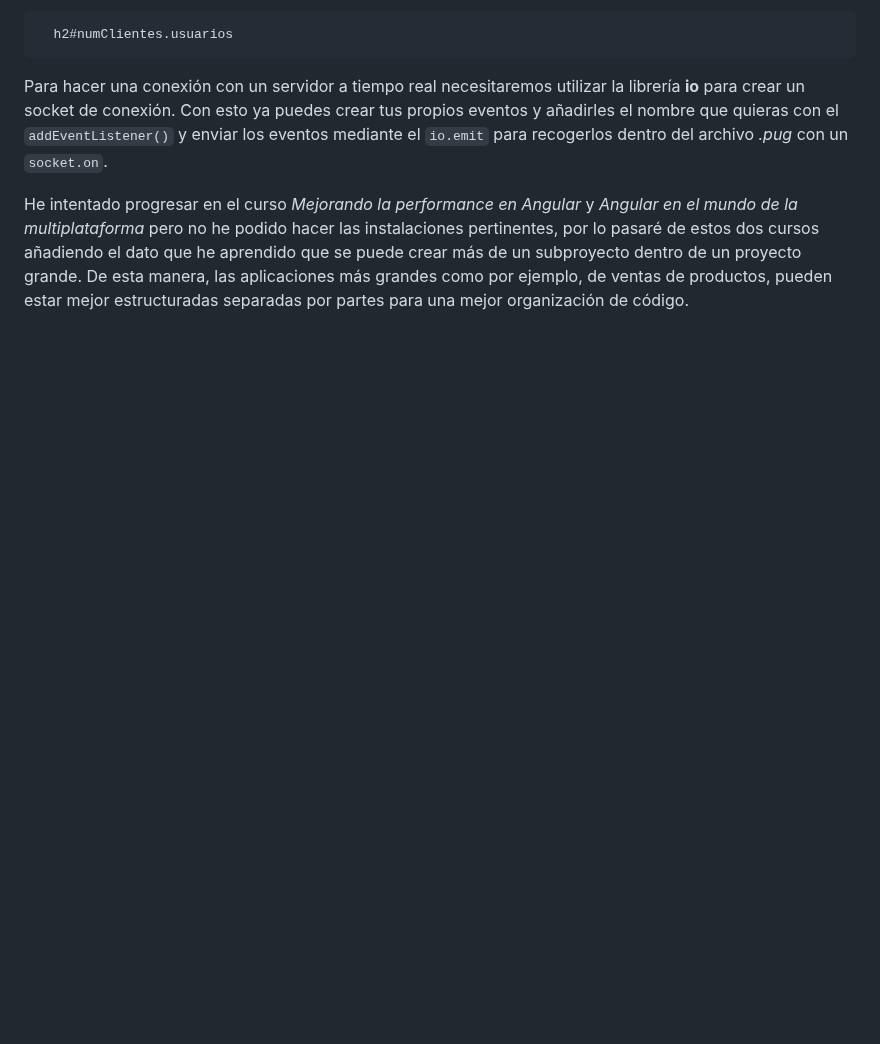
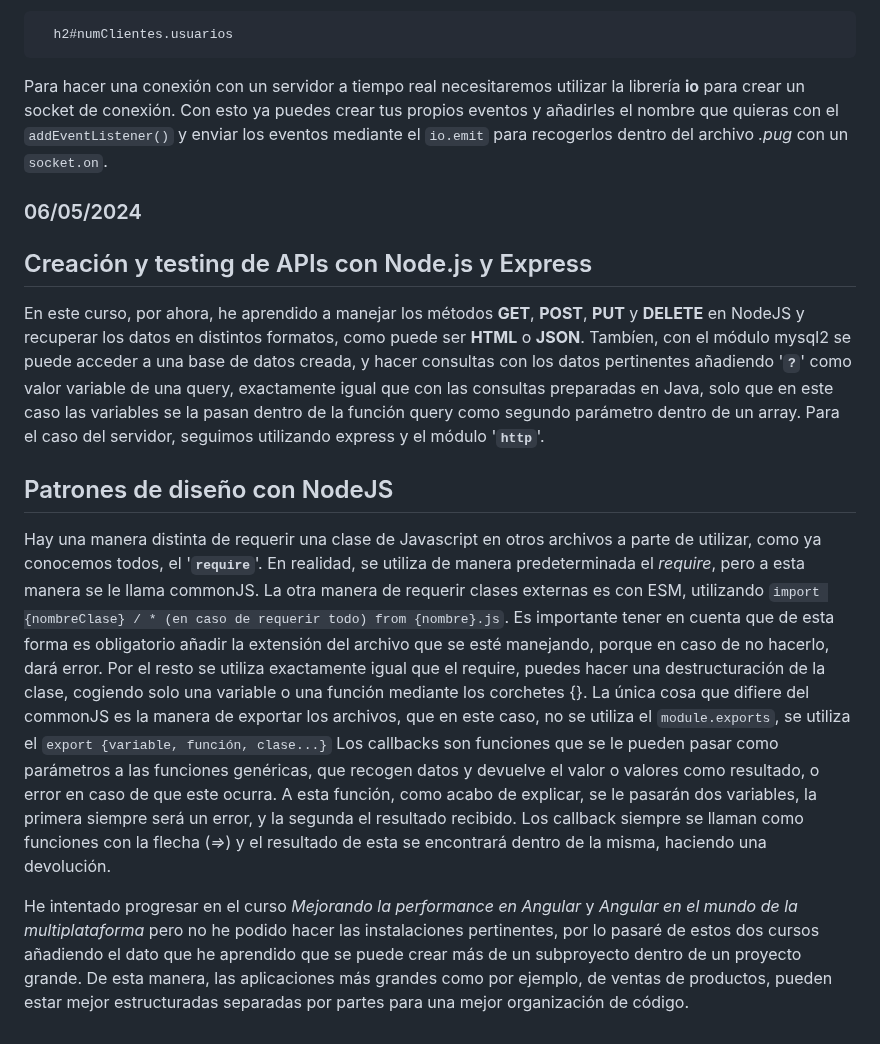
Before and after one commit to Papilla/FullStackMEAN, a Markdown page: README.md, the part around the change. GitHub-like rendering; blank space fills up the shorter version.

```diff
--- a/README.md
+++ b/README.md
@@ -129,6 +129,13 @@ En Express, hay una plantilla por defecto para crear un servidor propio como arc
 
 Para hacer una conexión con un servidor a tiempo real necesitaremos utilizar la librería **io** para crear un socket de conexión. Con esto ya puedes crear tus propios eventos y añadirles el nombre que quieras con el `addEventListener()`  y enviar los eventos mediante el `io.emit` para recogerlos dentro del archivo *.pug* con un `socket.on`.
 
+### 06/05/2024
+## Creación y testing de APIs con Node.js y Express
+En este curso, por ahora, he aprendido a manejar los métodos **GET**, **POST**, **PUT** y **DELETE** en NodeJS y recuperar los datos en distintos formatos, como puede ser **HTML** o **JSON**. Tambíen, con el módulo mysql2 se puede acceder a una base de datos creada, y hacer consultas con los datos pertinentes añadiendo '**`?`**' como valor variable de una query, exactamente igual que con las consultas preparadas en Java, solo que en este caso las variables se la pasan dentro de la función query como segundo parámetro dentro de un array. Para el caso del servidor, seguimos utilizando express y el módulo '**`http`**'.
+
+## Patrones de diseño con NodeJS
+Hay una manera distinta de requerir una clase de Javascript en otros archivos a parte de utilizar, como ya conocemos todos, el '**`require`**'. En realidad, se utiliza de manera predeterminada el *require*, pero a esta manera se le llama commonJS. La otra manera de requerir clases externas es con ESM, utilizando `import {nombreClase} / * (en caso de requerir todo) from {nombre}.js`. Es importante tener en cuenta que de esta forma es obligatorio añadir la extensión del archivo que se esté manejando, porque en caso de no hacerlo, dará error. Por el resto se utiliza exactamente igual que el require, puedes hacer una destructuración de la clase, cogiendo solo una variable o una función mediante los corchetes {}. La única cosa que difiere del commonJS es la manera de exportar los archivos, que en este caso, no se utiliza el `module.exports`, se utiliza el `export {variable, función, clase...}`
+Los callbacks son funciones que se le pueden pasar como parámetros a las funciones genéricas, que recogen datos y devuelve el valor o valores como resultado, o error en caso de que este ocurra. A esta función, como acabo de explicar, se le pasarán dos variables, la primera siempre será un error, y la segunda el resultado recibido. Los callback siempre se llaman como funciones con la flecha (*=>*) y el resultado de esta se encontrará dentro de la misma, haciendo una devolución.
 
 
 
```
